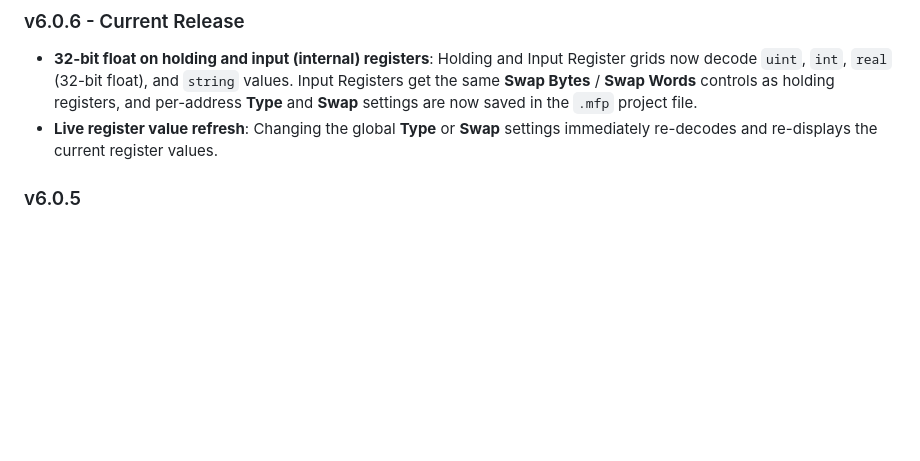
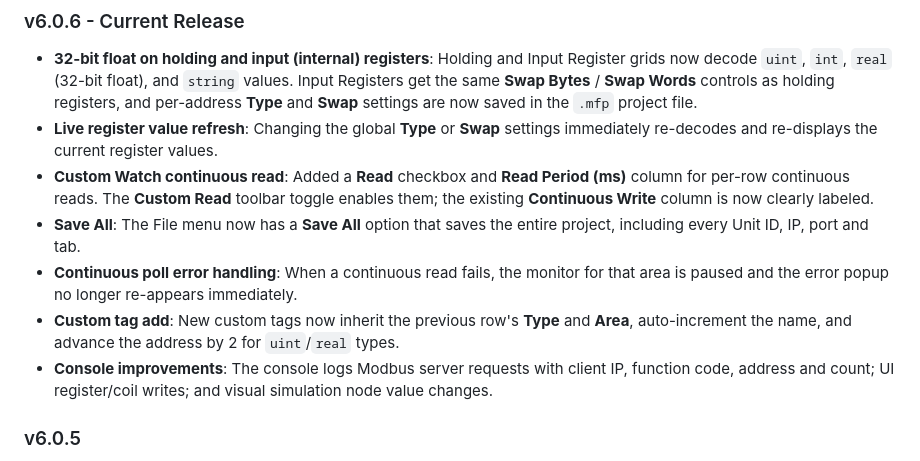
Before and after one commit to nokkies/ModbusForge, a Markdown page: README.md, the part around the change. Rendered like a GitHub page; blank space fills up the shorter version.

Commit message:
v6.0.6: update README with all issue fixes

```diff
--- a/README.md
+++ b/README.md
@@ -82,6 +82,11 @@ Choose between **Client** or **Server** mode in `appsettings.json`:
 
 - **32-bit float on holding and input (internal) registers**: Holding and Input Register grids now decode `uint`, `int`, `real` (32-bit float), and `string` values. Input Registers get the same **Swap Bytes** / **Swap Words** controls as holding registers, and per-address **Type** and **Swap** settings are now saved in the `.mfp` project file.
 - **Live register value refresh**: Changing the global **Type** or **Swap** settings immediately re-decodes and re-displays the current register values.
+- **Custom Watch continuous read**: Added a **Read** checkbox and **Read Period (ms)** column for per-row continuous reads. The **Custom Read** toolbar toggle enables them; the existing **Continuous Write** column is now clearly labeled.
+- **Save All**: The File menu now has a **Save All** option that saves the entire project, including every Unit ID, IP, port and tab.
+- **Continuous poll error handling**: When a continuous read fails, the monitor for that area is paused and the error popup no longer re-appears immediately.
+- **Custom tag add**: New custom tags now inherit the previous row's **Type** and **Area**, auto-increment the name, and advance the address by 2 for `uint`/`real` types.
+- **Console improvements**: The console logs Modbus server requests with client IP, function code, address and count; UI register/coil writes; and visual simulation node value changes.
 
 ### v6.0.5
 
```
